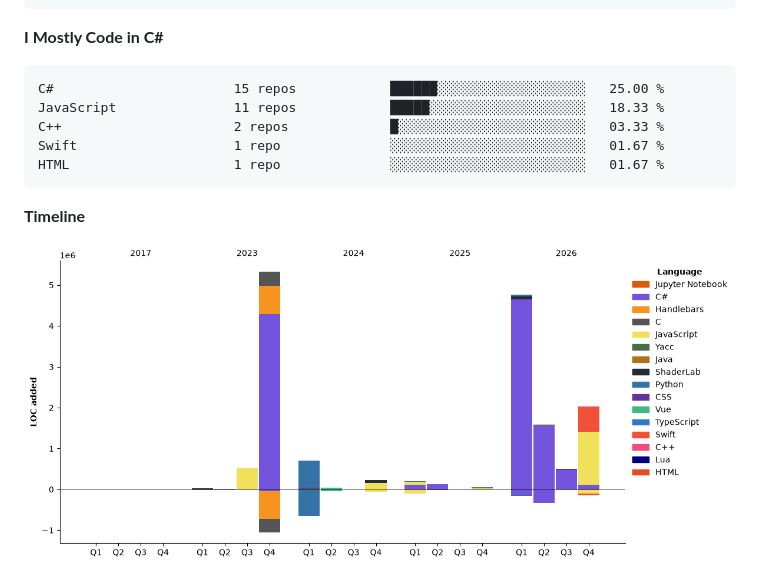
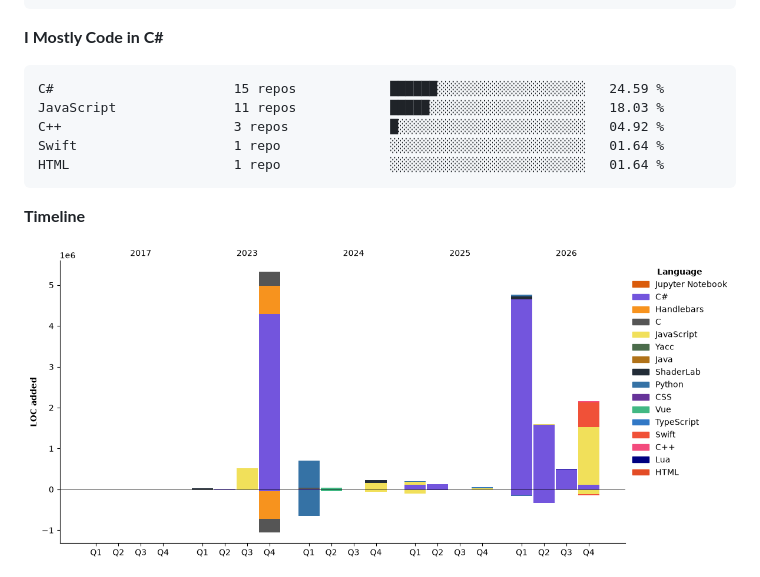
Before and after one commit to kingslayerrq/kingslayerrq, a Markdown page: README.md, the part around one of its changes. Drawn GitHub-style; pictures changed too: assets/bar_graph.png.

````diff
--- a/README.md
+++ b/README.md
@@ -207,11 +207,11 @@ Fable                    2,933 lines         ████░░░░░░░
 **I Mostly Code in C#**
 
 ```text
-C#                       15 repos            ██████░░░░░░░░░░░░░░░░░░░   25.00 %
-JavaScript               11 repos            █████░░░░░░░░░░░░░░░░░░░░   18.33 %
-C++                      2 repos             █░░░░░░░░░░░░░░░░░░░░░░░░   03.33 %
-Swift                    1 repo              ░░░░░░░░░░░░░░░░░░░░░░░░░   01.67 %
-HTML                     1 repo              ░░░░░░░░░░░░░░░░░░░░░░░░░   01.67 %
+C#                       15 repos            ██████░░░░░░░░░░░░░░░░░░░   24.59 %
+JavaScript               11 repos            █████░░░░░░░░░░░░░░░░░░░░   18.03 %
+C++                      3 repos             █░░░░░░░░░░░░░░░░░░░░░░░░   04.92 %
+Swift                    1 repo              ░░░░░░░░░░░░░░░░░░░░░░░░░   01.64 %
+HTML                     1 repo              ░░░░░░░░░░░░░░░░░░░░░░░░░   01.64 %
 ```
 
 
````
Also changed, not shown: other parts of README.md (+40 -40 lines).
